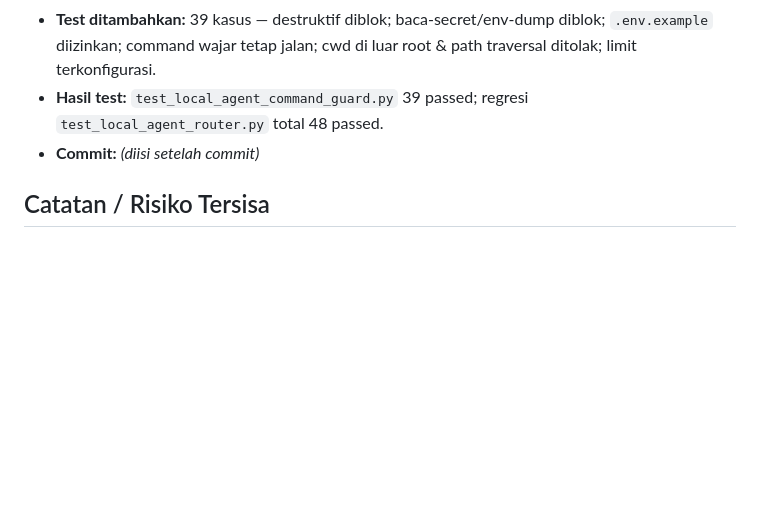
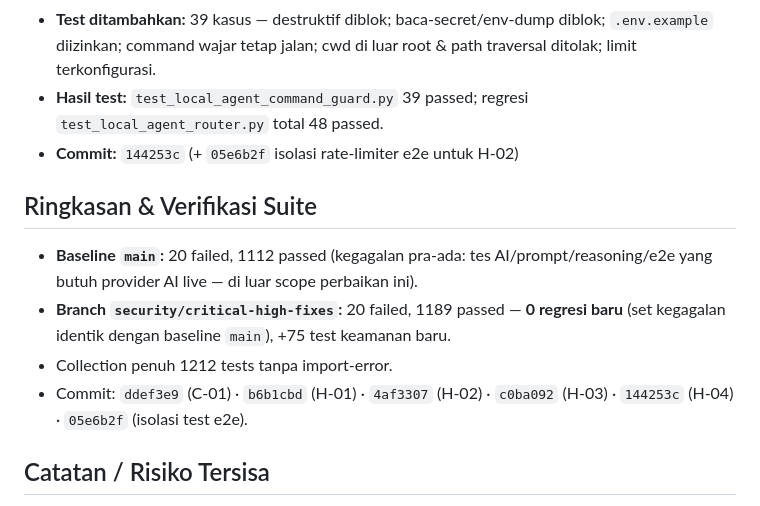
Before and after one commit to asroryandesfar-art/ai-bisnis, a Markdown page: docs/SECURITY_FIX_LOG.md, the part around the change. GitHub-like rendering; blank space fills up the shorter version.

Commit message:
docs: finalize security fix log with commit hashes and suite results
Co-Authored-By: Claude Opus 4.8 <noreply@anthropic.com>

```diff
--- a/docs/SECURITY_FIX_LOG.md
+++ b/docs/SECURITY_FIX_LOG.md
@@ -63,7 +63,13 @@ Setiap celah = satu commit. Test dijalankan setelah tiap fix.
   5. **Audit log** lokal `~/.botnesia/agent_audit.log` untuk tiap keputusan. Timeout (30s) & output cap (50KB) dipertahankan. `shell=True` dipertahankan (fitur pipe/glob) TAPI kini di belakang hard-guard ketat — keputusan owner: fitur tidak dihapus.
 - **Test ditambahkan:** 39 kasus — destruktif diblok; baca-secret/env-dump diblok; `.env.example` diizinkan; command wajar tetap jalan; cwd di luar root & path traversal ditolak; limit terkonfigurasi.
 - **Hasil test:** `test_local_agent_command_guard.py` 39 passed; regresi `test_local_agent_router.py` total 48 passed.
-- **Commit:** _(diisi setelah commit)_
+- **Commit:** `144253c` (+ `05e6b2f` isolasi rate-limiter e2e untuk H-02)
+
+## Ringkasan & Verifikasi Suite
+- **Baseline `main`:** 20 failed, 1112 passed (kegagalan pra-ada: tes AI/prompt/reasoning/e2e yang butuh provider AI live — di luar scope perbaikan ini).
+- **Branch `security/critical-high-fixes`:** 20 failed, 1189 passed — **0 regresi baru** (set kegagalan identik dengan baseline `main`), +75 test keamanan baru.
+- Collection penuh 1212 tests tanpa import-error.
+- Commit: `ddef3e9` (C-01) · `b6b1cbd` (H-01) · `4af3307` (H-02) · `c0ba092` (H-03) · `144253c` (H-04) · `05e6b2f` (isolasi test e2e).
 
 ## Catatan / Risiko Tersisa
 - **C-01 butuh aksi owner:** guard aktif tapi warn-only sampai owner set `SECRET_KEY` kuat (≥32 char) di `.env` lalu `STRICT_SECRETS=1`. Saat rotasi, set `INTEGRATION_ENCRYPTION_KEY`=SECRET_KEY lama.
```
